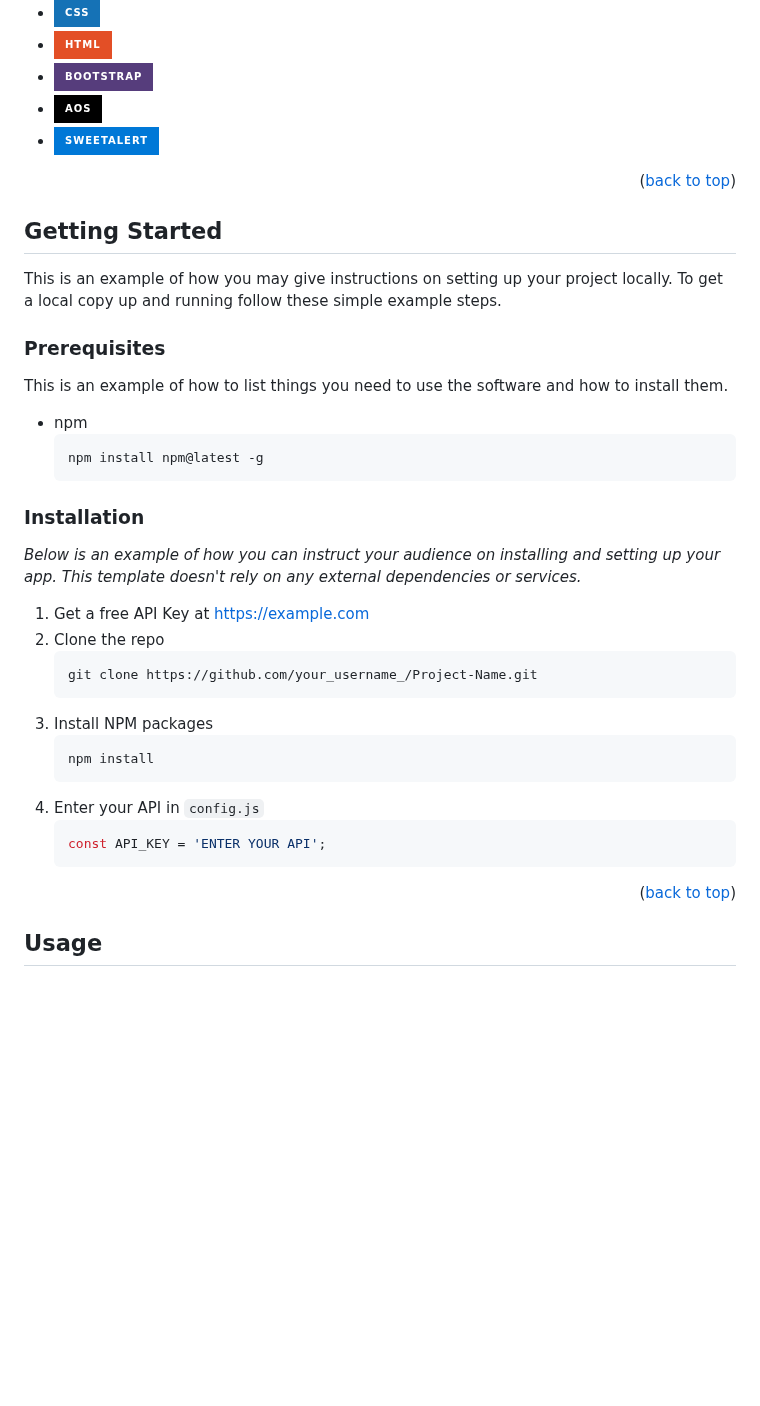
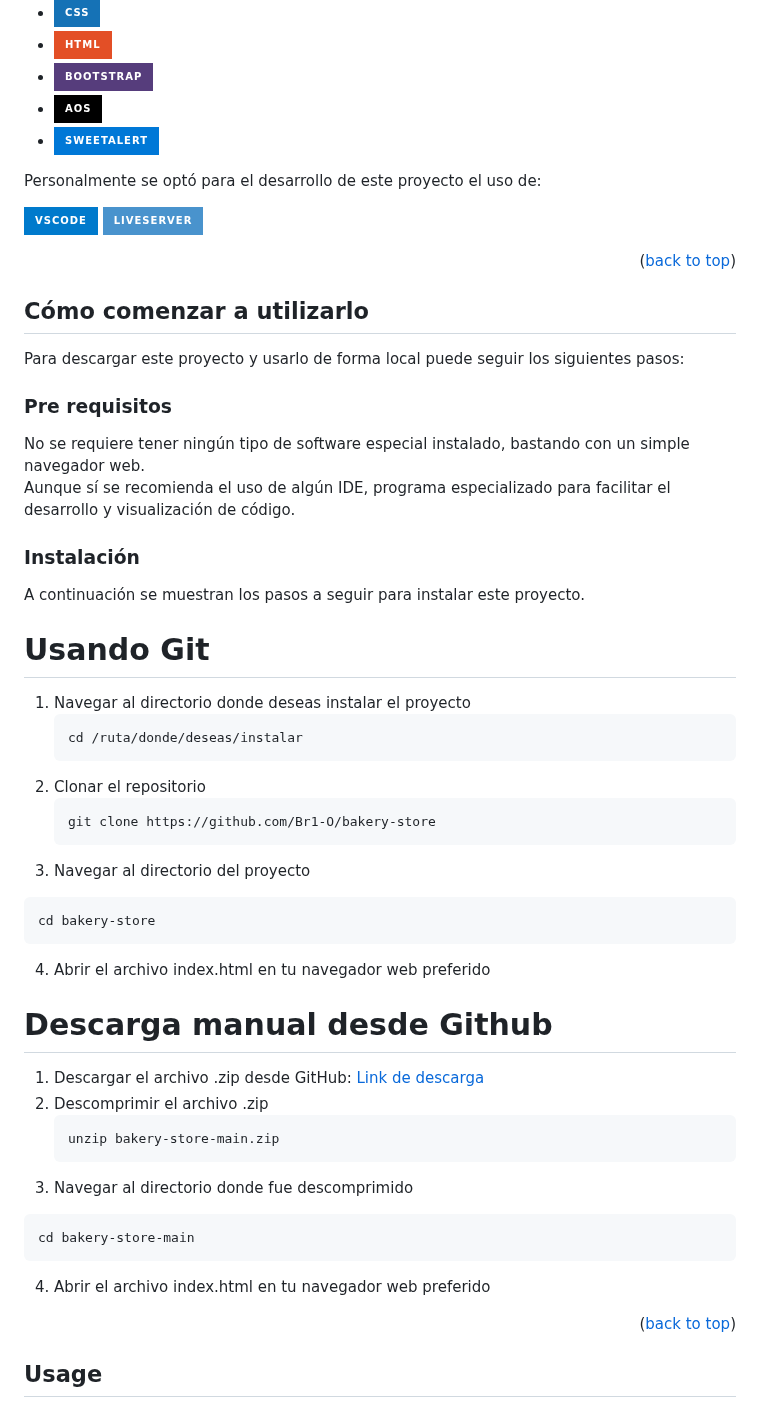
Before and after one commit to Br1-O/comunidad.psico, a Markdown page: README.md, the part around the change. Rendered like a GitHub page; badges without logos; blank space fills up the shorter version.

````diff
--- a/README.md
+++ b/README.md
@@ -107,6 +107,12 @@ Para este proyecto se usaron las siguientes técnologias, lenguajes y librerias:
 * [![AOS][AOS.com]][AOS-url]
 * [![SweetAlert][SweetAlert.com]][SweetAlert-url]
 
+Personalmente se optó para el desarrollo de este proyecto el uso de:
+
+[![VSCode][VSCode.com]][VSCode-url]
+[![LiveServer][LiveServer.com]][LiveServer-url]
+
+
 [JavaScript.com]: https://img.shields.io/badge/JavaScript-F7DF1E?logo=javascript&logoColor=white&style=for-the-badge
 [JavaScript-url]: https://developer.mozilla.org/en-US/docs/Web/JavaScript
 
@@ -125,44 +131,59 @@ Para este proyecto se usaron las siguientes técnologias, lenguajes y librerias:
 [SweetAlert.com]: https://img.shields.io/badge/SweetAlert-0078D7?logo=sweetalert&logoColor=white&style=for-the-badge
 [SweetAlert-url]: https://sweetalert.js.org/
 
-[SweetAlert.com]: https://img.shields.io/badge/SweetAlert-0078D7?logo=sweetalert&logoColor=white&style=for-the-badge
-[SweetAlert-url]: https://sweetalert.js.org/
+[VSCode.com]: https://img.shields.io/badge/VSCode-007ACC?logo=visual-studio-code&logoColor=white&style=for-the-badge
+[VSCode-url]: https://code.visualstudio.com/
+
+[LiveServer.com]: https://img.shields.io/badge/LiveServer-4993CD?logo=visual-studio-code&logoColor=white&style=for-the-badge
+[LiveServer-url]: https://marketplace.visualstudio.com/items?itemName=ritwickdey.LiveServer
 
 <p align="right">(<a href="#readme-top">back to top</a>)</p>
 
 
+<!-- GETTING STARTED -->
+## Cómo comenzar a utilizarlo
 
-<!-- GETTING STARTED -->
-## Getting Started
+Para descargar este proyecto y usarlo de forma local puede seguir los siguientes pasos:
 
-This is an example of how you may give instructions on setting up your project locally.
-To get a local copy up and running follow these simple example steps.
+### Pre requisitos
 
-### Prerequisites
+No se requiere tener ningún tipo de software especial instalado, bastando con un simple navegador web.
+<br>
+Aunque sí se recomienda el uso de algún IDE, programa especializado para facilitar el desarrollo y visualización de código.
+<br>
 
-This is an example of how to list things you need to use the software and how to install them.
-* npm
-  ```sh
-  npm install npm@latest -g
-  ```
+### Instalación
 
-### Installation
+A continuación se muestran los pasos a seguir para instalar este proyecto.
 
-_Below is an example of how you can instruct your audience on installing and setting up your app. This template doesn't rely on any external dependencies or services._
+# Usando Git
 
-1. Get a free API Key at [https://example.com](https://example.com)
-2. Clone the repo
+1. Navegar al directorio donde deseas instalar el proyecto
    ```sh
-   git clone https://github.com/your_username_/Project-Name.git
+   cd /ruta/donde/deseas/instalar
    ```
-3. Install NPM packages
+2. Clonar el repositorio
    ```sh
-   npm install
+   git clone https://github.com/Br1-O/bakery-store
    ```
-4. Enter your API in `config.js`
-   ```js
-   const API_KEY = 'ENTER YOUR API';
+ 3. Navegar al directorio del proyecto
+ ```sh
+cd bakery-store
+ ```
+4. Abrir el archivo index.html en tu navegador web preferido
+
+# Descarga manual desde Github
+
+1. Descargar el archivo .zip desde GitHub: [Link de descarga](https://github.com/Br1-O/bakery-store/archive/refs/heads/main.zip)
+2. Descomprimir el archivo .zip
+   ```sh
+   unzip bakery-store-main.zip
    ```
+ 3. Navegar al directorio donde fue descomprimido
+ ```sh
+cd bakery-store-main
+ ```
+4. Abrir el archivo index.html en tu navegador web preferido
 
 <p align="right">(<a href="#readme-top">back to top</a>)</p>
 
````
